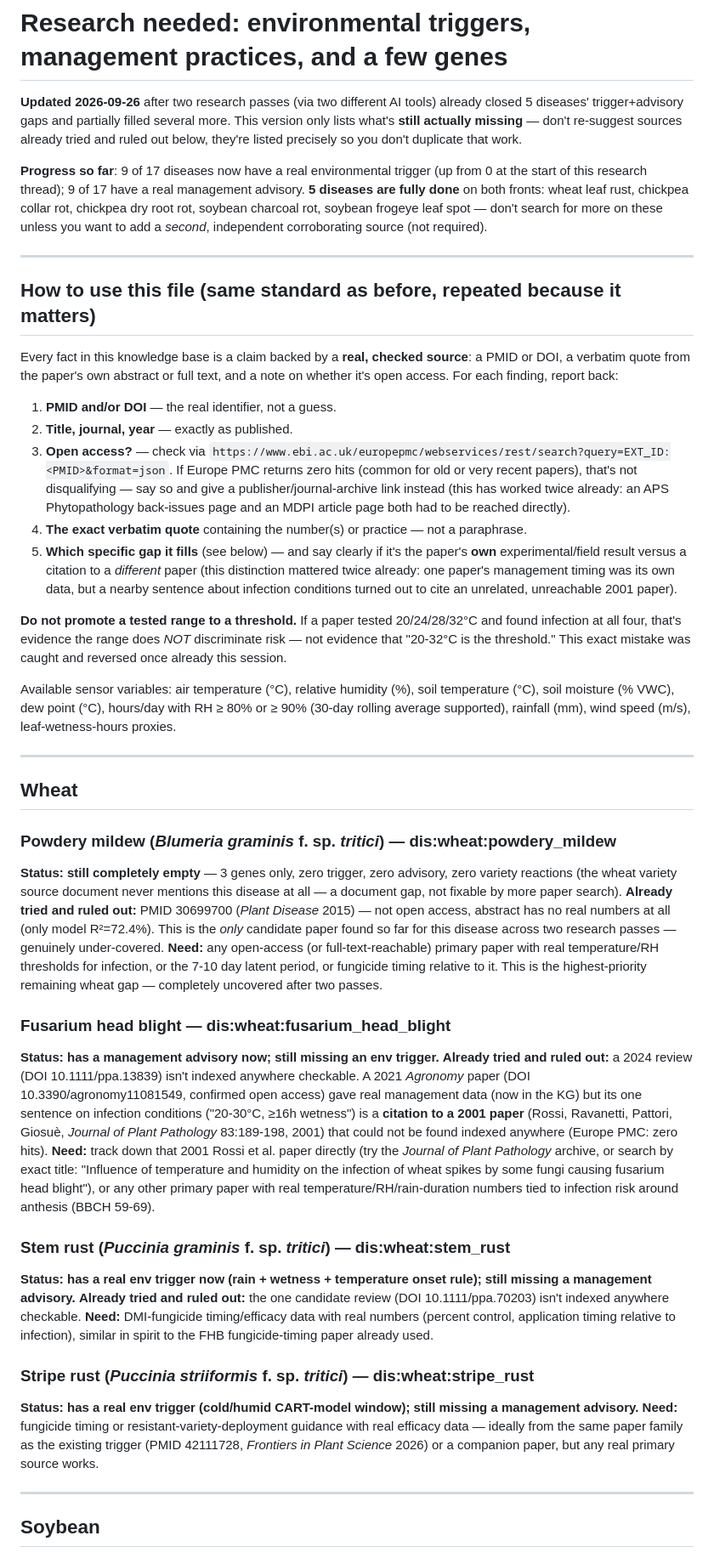
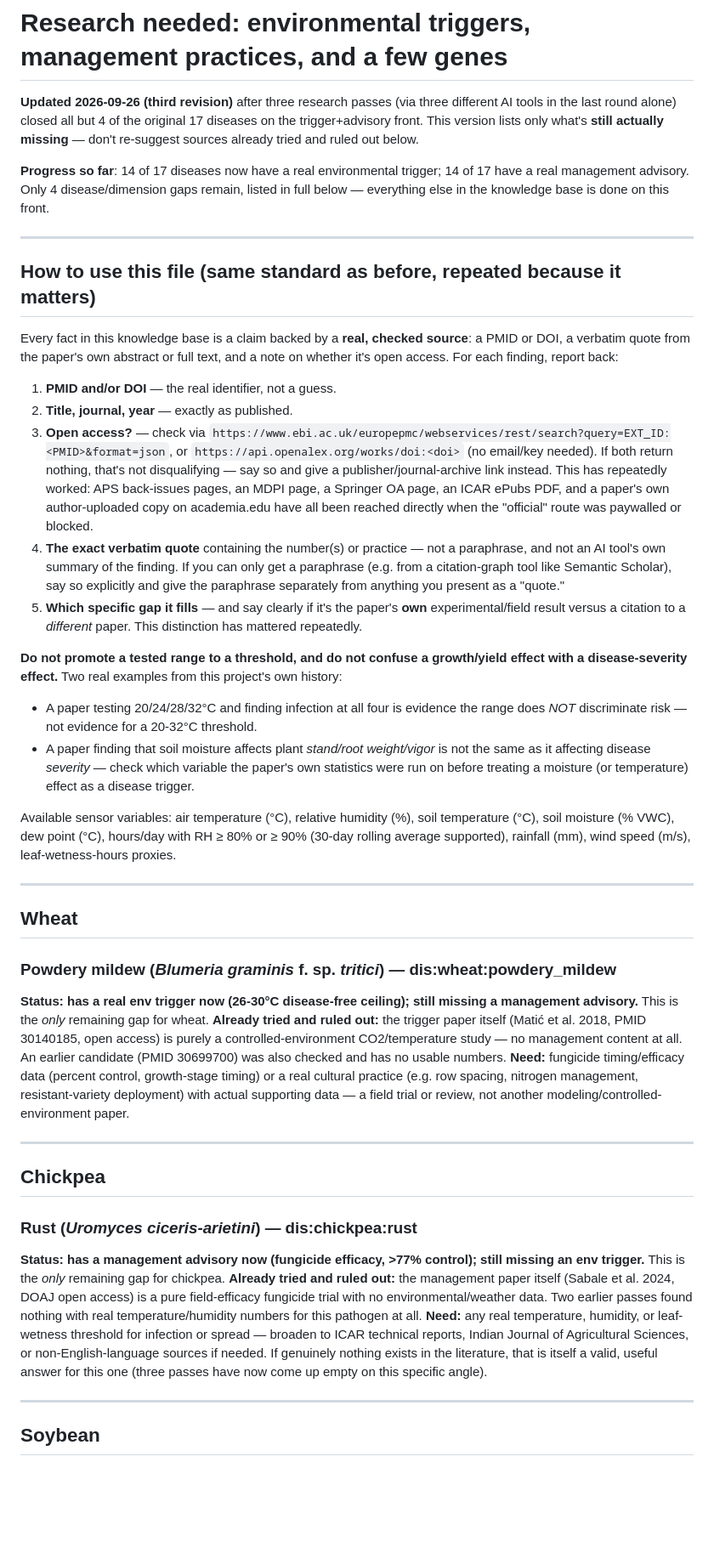
Before and after one commit to KASVIK26/gkb-v1, a Markdown page: docs/research_needed.md, the part around one of its changes. Shown at 85% size. GitHub-like rendering; blank space fills up the shorter version.

```diff
--- a/docs/research_needed.md
+++ b/docs/research_needed.md
@@ -1,15 +1,13 @@
 # Research needed: environmental triggers, management practices, and a few genes
 
-**Updated 2026-09-26** after two research passes (via two different AI tools) already closed 5
-diseases' trigger+advisory gaps and partially filled several more. This version only lists what's
-**still actually missing** — don't re-suggest sources already tried and ruled out below, they're
-listed precisely so you don't duplicate that work.
+**Updated 2026-09-26 (third revision)** after three research passes (via three different AI tools
+in the last round alone) closed all but 4 of the original 17 diseases on the trigger+advisory
+front. This version lists only what's **still actually missing** — don't re-suggest sources
+already tried and ruled out below.
 
-**Progress so far**: 9 of 17 diseases now have a real environmental trigger (up from 0 at the start
-of this research thread); 9 of 17 have a real management advisory. **5 diseases are fully done**
-on both fronts: wheat leaf rust, chickpea collar rot, chickpea dry root rot, soybean charcoal rot,
-soybean frogeye leaf spot — don't search for more on these unless you want to add a *second*,
-independent corroborating source (not required).
+**Progress so far**: 14 of 17 diseases now have a real environmental trigger; 14 of 17 have a real
+management advisory. Only 4 disease/dimension gaps remain, listed in full below — everything else
+in the knowledge base is done on this front.
 
 ---
 
@@ -21,16 +19,17 @@ For each finding, report back:
 
 1. **PMID and/or DOI** — the real identifier, not a guess.
 2. **Title, journal, year** — exactly as published.
-3. **Open access?** — check via `https://www.ebi.ac.uk/europepmc/webservices/rest/search?query=EXT_ID:<PMID>&format=json`. If Europe PMC returns zero hits (common for old or very recent papers), that's not disqualifying — say so and give a publisher/journal-archive link instead (this has worked twice already: an APS Phytopathology back-issues page and an MDPI article page both had to be reached directly).
-4. **The exact verbatim quote** containing the number(s) or practice — not a paraphrase.
-5. **Which specific gap it fills** (see below) — and say clearly if it's the paper's **own**
-   experimental/field result versus a citation to a *different* paper (this distinction mattered
-   twice already: one paper's management timing was its own data, but a nearby sentence about
-   infection conditions turned out to cite an unrelated, unreachable 2001 paper).
+3. **Open access?** — check via `https://www.ebi.ac.uk/europepmc/webservices/rest/search?query=EXT_ID:<PMID>&format=json`, or `https://api.openalex.org/works/doi:<doi>` (no email/key needed). If both return nothing, that's not disqualifying — say so and give a publisher/journal-archive link instead. This has repeatedly worked: APS back-issues pages, an MDPI page, a Springer OA page, an ICAR ePubs PDF, and a paper's own author-uploaded copy on academia.edu have all been reached directly when the "official" route was paywalled or blocked.
+4. **The exact verbatim quote** containing the number(s) or practice — not a paraphrase, and not an AI tool's own summary of the finding. If you can only get a paraphrase (e.g. from a citation-graph tool like Semantic Scholar), say so explicitly and give the paraphrase separately from anything you present as a "quote."
+5. **Which specific gap it fills** — and say clearly if it's the paper's **own** experimental/field result versus a citation to a *different* paper. This distinction has mattered repeatedly.
 
-**Do not promote a tested range to a threshold.** If a paper tested 20/24/28/32°C and found
-infection at all four, that's evidence the range does *NOT* discriminate risk — not evidence that
-"20-32°C is the threshold." This exact mistake was caught and reversed once already this session.
+**Do not promote a tested range to a threshold, and do not confuse a growth/yield effect with a
+disease-severity effect.** Two real examples from this project's own history:
+- A paper testing 20/24/28/32°C and finding infection at all four is evidence the range does *NOT*
+  discriminate risk — not evidence for a 20-32°C threshold.
+- A paper finding that soil moisture affects plant *stand/root weight/vigor* is not the same as it
+  affecting disease *severity* — check which variable the paper's own statistics were run on before
+  treating a moisture (or temperature) effect as a disease trigger.
 
 Available sensor variables: air temperature (°C), relative humidity (%), soil temperature (°C),
 soil moisture (% VWC), dew point (°C), hours/day with RH ≥ 80% or ≥ 90% (30-day rolling average
@@ -41,42 +40,29 @@ supported), rainfall (mm), wind speed (m/s), leaf-wetness-hours proxies.
 ## Wheat
 
 ### Powdery mildew (*Blumeria graminis* f. sp. *tritici*) — dis:wheat:powdery_mildew
-**Status: still completely empty** — 3 genes only, zero trigger, zero advisory, zero variety
-reactions (the wheat variety source document never mentions this disease at all — a document gap,
-not fixable by more paper search).
-**Already tried and ruled out:** PMID 30699700 (*Plant Disease* 2015) — not open access, abstract
-has no real numbers at all (only model R²=72.4%). This is the *only* candidate paper found so far
-for this disease across two research passes — genuinely under-covered.
-**Need:** any open-access (or full-text-reachable) primary paper with real temperature/RH
-thresholds for infection, or the 7-10 day latent period, or fungicide timing relative to it. This
-is the highest-priority remaining wheat gap — completely uncovered after two passes.
+**Status: has a real env trigger now (26-30°C disease-free ceiling); still missing a management
+advisory.** This is the *only* remaining gap for wheat.
+**Already tried and ruled out:** the trigger paper itself (Matić et al. 2018, PMID 30140185, open
+access) is purely a controlled-environment CO2/temperature study — no management content at all.
+An earlier candidate (PMID 30699700) was also checked and has no usable numbers.
+**Need:** fungicide timing/efficacy data (percent control, growth-stage timing) or a real cultural
+practice (e.g. row spacing, nitrogen management, resistant-variety deployment) with actual
+supporting data — a field trial or review, not another modeling/controlled-environment paper.
 
-### Fusarium head blight — dis:wheat:fusarium_head_blight
-**Status: has a management advisory now; still missing an env trigger.**
-**Already tried and ruled out:** a 2024 review (DOI 10.1111/ppa.13839) isn't indexed anywhere
-checkable. A 2021 *Agronomy* paper (DOI 10.3390/agronomy11081549, confirmed open access) gave real
-management data (now in the KG) but its one sentence on infection conditions ("20-30°C, ≥16h
-wetness") is a **citation to a 2001 paper** (Rossi, Ravanetti, Pattori, Giosuè, *Journal of Plant
-Pathology* 83:189-198, 2001) that could not be found indexed anywhere (Europe PMC: zero hits).
-**Need:** track down that 2001 Rossi et al. paper directly (try the *Journal of Plant Pathology*
-archive, or search by exact title: "Influence of temperature and humidity on the infection of
-wheat spikes by some fungi causing fusarium head blight"), or any other primary paper with real
-temperature/RH/rain-duration numbers tied to infection risk around anthesis (BBCH 59-69).
+---
 
-### Stem rust (*Puccinia graminis* f. sp. *tritici*) — dis:wheat:stem_rust
-**Status: has a real env trigger now (rain + wetness + temperature onset rule); still missing a
-management advisory.**
-**Already tried and ruled out:** the one candidate review (DOI 10.1111/ppa.70203) isn't indexed
-anywhere checkable.
-**Need:** DMI-fungicide timing/efficacy data with real numbers (percent control, application
-timing relative to infection), similar in spirit to the FHB fungicide-timing paper already used.
+## Chickpea
 
-### Stripe rust (*Puccinia striiformis* f. sp. *tritici*) — dis:wheat:stripe_rust
-**Status: has a real env trigger (cold/humid CART-model window); still missing a management
-advisory.**
-**Need:** fungicide timing or resistant-variety-deployment guidance with real efficacy data —
-ideally from the same paper family as the existing trigger (PMID 42111728, *Frontiers in Plant
-Science* 2026) or a companion paper, but any real primary source works.
+### Rust (*Uromyces ciceris-arietini*) — dis:chickpea:rust
+**Status: has a management advisory now (fungicide efficacy, >77% control); still missing an env
+trigger.** This is the *only* remaining gap for chickpea.
+**Already tried and ruled out:** the management paper itself (Sabale et al. 2024, DOAJ open access)
+is a pure field-efficacy fungicide trial with no environmental/weather data. Two earlier passes
+found nothing with real temperature/humidity numbers for this pathogen at all.
+**Need:** any real temperature, humidity, or leaf-wetness threshold for infection or spread —
+broaden to ICAR technical reports, Indian Journal of Agricultural Sciences, or non-English-language
+sources if needed. If genuinely nothing exists in the literature, that is itself a valid, useful
+answer for this one (three passes have now come up empty on this specific angle).
 
 ---
 
```
Also changed, not shown: other parts of docs/research_needed.md (+22 -81 lines).
